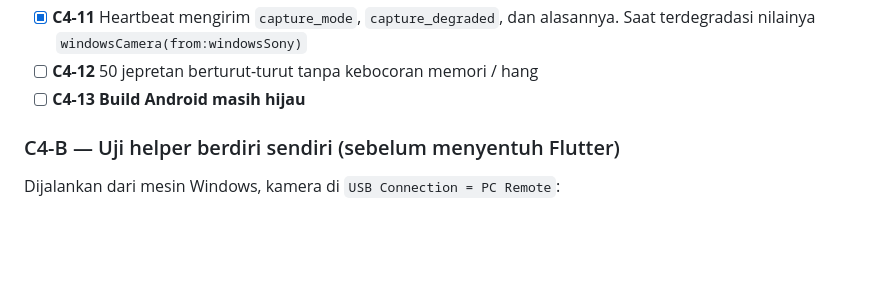
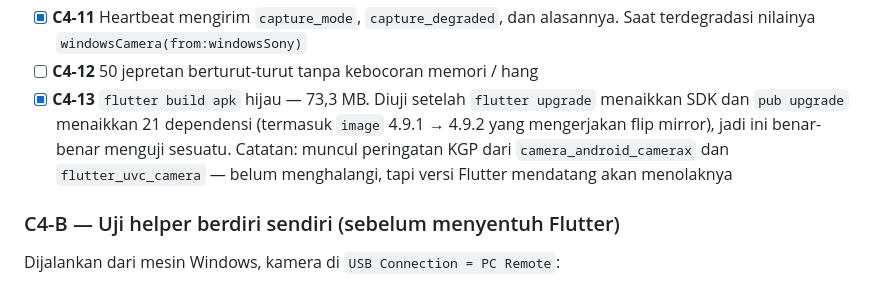
Before and after one commit to thisiswid/Photobooth, a Markdown page: docs/windows-migration/06-cycle-plan.md, the part around the change. Drawn GitHub-style; blank space fills up the shorter version.

Commit message:
docs(c4): tandai C4-13 lulus, catat peringatan KGP
Co-Authored-By: Claude Opus 5 <noreply@anthropic.com>
Claude-Session: https://claude.ai/code/session_01JZsbFCxCsjmWUma7kWNskX

```diff
--- a/docs/windows-migration/06-cycle-plan.md
+++ b/docs/windows-migration/06-cycle-plan.md
@@ -251,7 +251,7 @@ Implementasi:
 - [ ] **C4-10** Matikan paksa proses helper → perilaku sama seperti C4-9
 - [x] **C4-11** Heartbeat mengirim `capture_mode`, `capture_degraded`, dan alasannya. Saat terdegradasi nilainya `windowsCamera(from:windowsSony)`
 - [ ] **C4-12** 50 jepretan berturut-turut tanpa kebocoran memori / hang
-- [ ] **C4-13** **Build Android masih hijau**
+- [x] **C4-13** `flutter build apk` hijau — 73,3 MB. Diuji setelah `flutter upgrade` menaikkan SDK dan `pub upgrade` menaikkan 21 dependensi (termasuk `image` 4.9.1 → 4.9.2 yang mengerjakan flip mirror), jadi ini benar-benar menguji sesuatu. Catatan: muncul peringatan KGP dari `camera_android_camerax` dan `flutter_uvc_camera` — belum menghalangi, tapi versi Flutter mendatang akan menolaknya
 
 ### C4-B — Uji helper berdiri sendiri (sebelum menyentuh Flutter)
 
```
